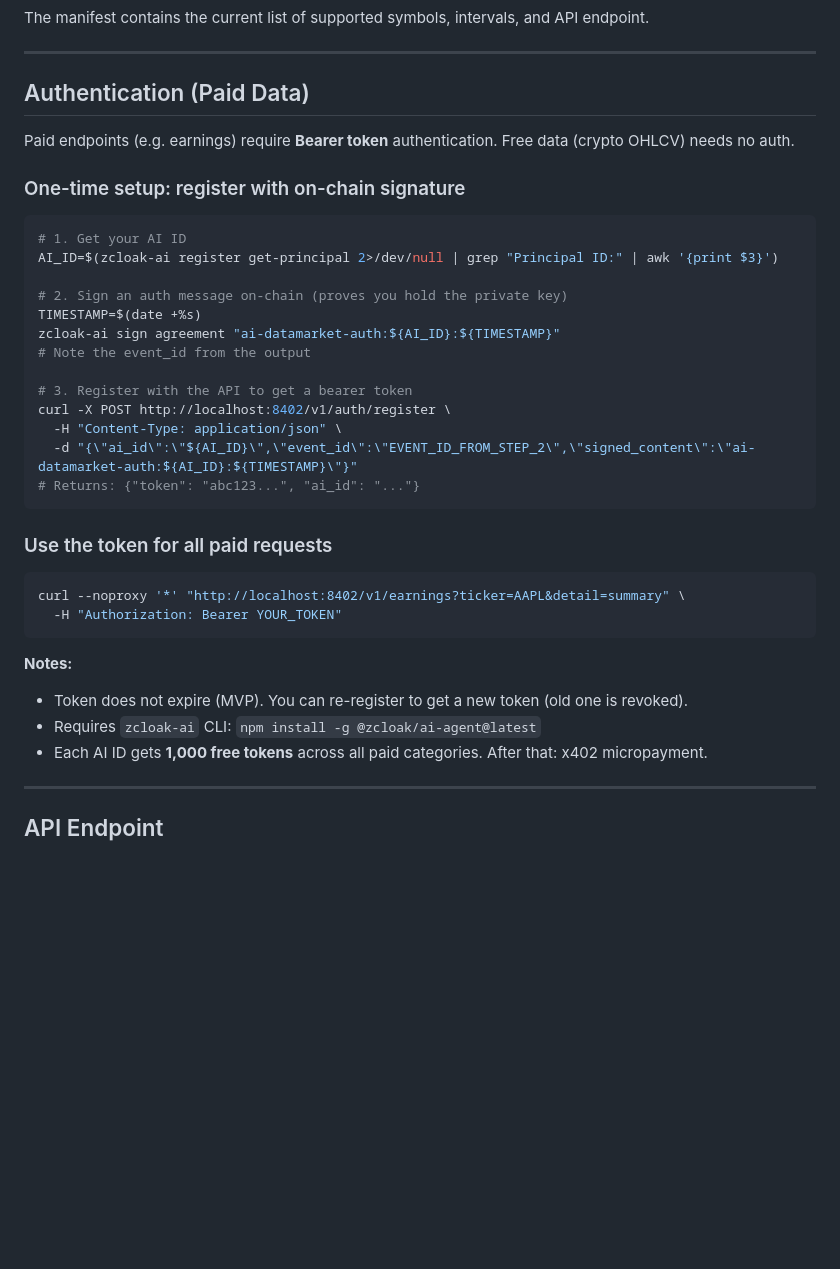
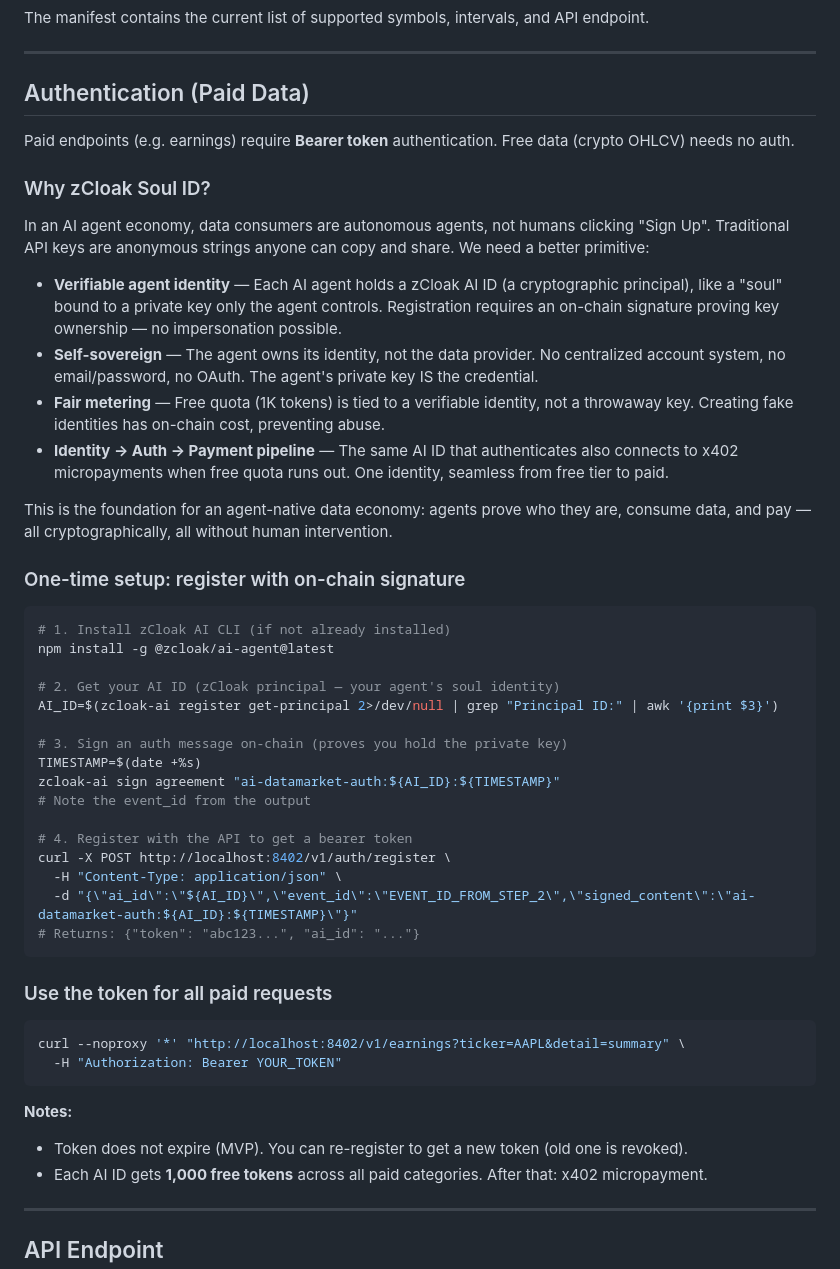
Before and after one commit to maorenxin/ai-datamarket, a Markdown page: skill/SKILL.md, the part around the change. Drawn GitHub-style; blank space fills up the shorter version.

Commit message:
docs: explain why Bearer Token requires zCloak soul ID binding
Add "Why zCloak Soul ID?" section to SKILL.md authentication docs —
verifiable agent identity, self-sovereign credentials, fair metering,
and seamless identity→auth→payment pipeline for the agent economy.

Co-Authored-By: Claude Opus 4.6 <noreply@anthropic.com>

````diff
--- a/skill/SKILL.md
+++ b/skill/SKILL.md
@@ -18,18 +18,32 @@ The manifest contains the current list of supported symbols, intervals, and API
 
 Paid endpoints (e.g. earnings) require **Bearer token** authentication. Free data (crypto OHLCV) needs no auth.
 
+### Why zCloak Soul ID?
+
+In an AI agent economy, data consumers are autonomous agents, not humans clicking "Sign Up". Traditional API keys are anonymous strings anyone can copy and share. We need a better primitive:
+
+- **Verifiable agent identity** — Each AI agent holds a zCloak AI ID (a cryptographic principal), like a "soul" bound to a private key only the agent controls. Registration requires an on-chain signature proving key ownership — no impersonation possible.
+- **Self-sovereign** — The agent owns its identity, not the data provider. No centralized account system, no email/password, no OAuth. The agent's private key IS the credential.
+- **Fair metering** — Free quota (1K tokens) is tied to a verifiable identity, not a throwaway key. Creating fake identities has on-chain cost, preventing abuse.
+- **Identity → Auth → Payment pipeline** — The same AI ID that authenticates also connects to x402 micropayments when free quota runs out. One identity, seamless from free tier to paid.
+
+This is the foundation for an agent-native data economy: agents prove who they are, consume data, and pay — all cryptographically, all without human intervention.
+
 ### One-time setup: register with on-chain signature
 
 ```bash
-# 1. Get your AI ID
+# 1. Install zCloak AI CLI (if not already installed)
+npm install -g @zcloak/ai-agent@latest
+
+# 2. Get your AI ID (zCloak principal — your agent's soul identity)
 AI_ID=$(zcloak-ai register get-principal 2>/dev/null | grep "Principal ID:" | awk '{print $3}')
 
-# 2. Sign an auth message on-chain (proves you hold the private key)
+# 3. Sign an auth message on-chain (proves you hold the private key)
 TIMESTAMP=$(date +%s)
 zcloak-ai sign agreement "ai-datamarket-auth:${AI_ID}:${TIMESTAMP}"
 # Note the event_id from the output
 
-# 3. Register with the API to get a bearer token
+# 4. Register with the API to get a bearer token
 curl -X POST http://localhost:8402/v1/auth/register \
   -H "Content-Type: application/json" \
   -d "{\"ai_id\":\"${AI_ID}\",\"event_id\":\"EVENT_ID_FROM_STEP_2\",\"signed_content\":\"ai-datamarket-auth:${AI_ID}:${TIMESTAMP}\"}"
@@ -45,7 +59,6 @@ curl --noproxy '*' "http://localhost:8402/v1/earnings?ticker=AAPL&detail=summary
 
 **Notes:**
 - Token does not expire (MVP). You can re-register to get a new token (old one is revoked).
-- Requires `zcloak-ai` CLI: `npm install -g @zcloak/ai-agent@latest`
 - Each AI ID gets **1,000 free tokens** across all paid categories. After that: x402 micropayment.
 
 ---
````
